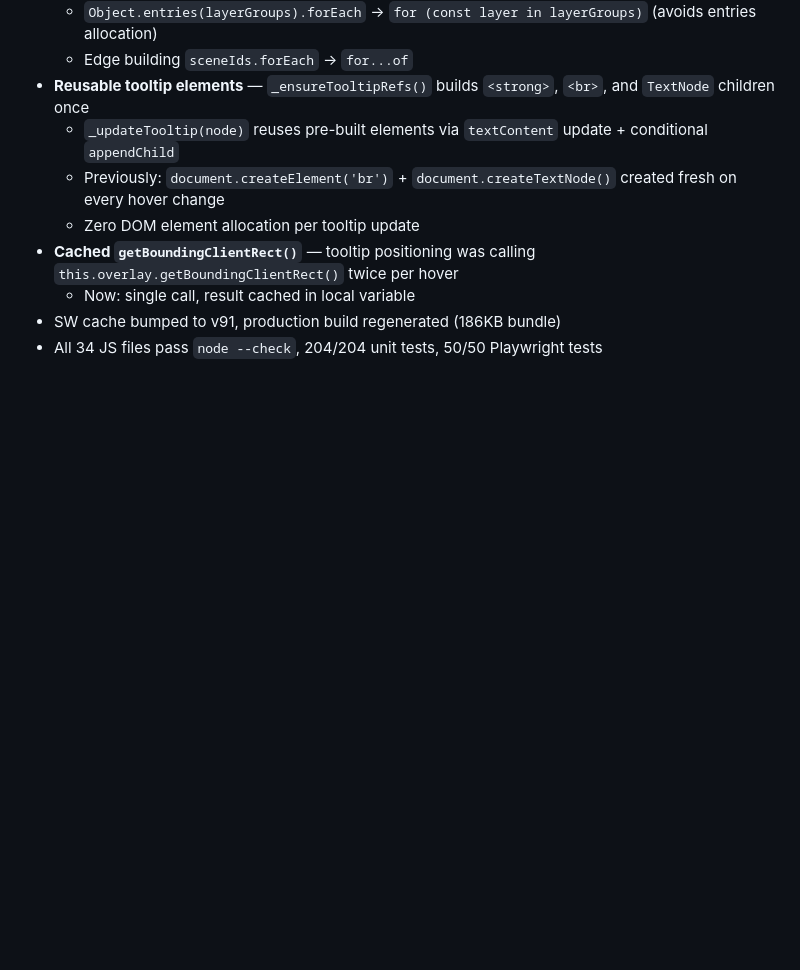
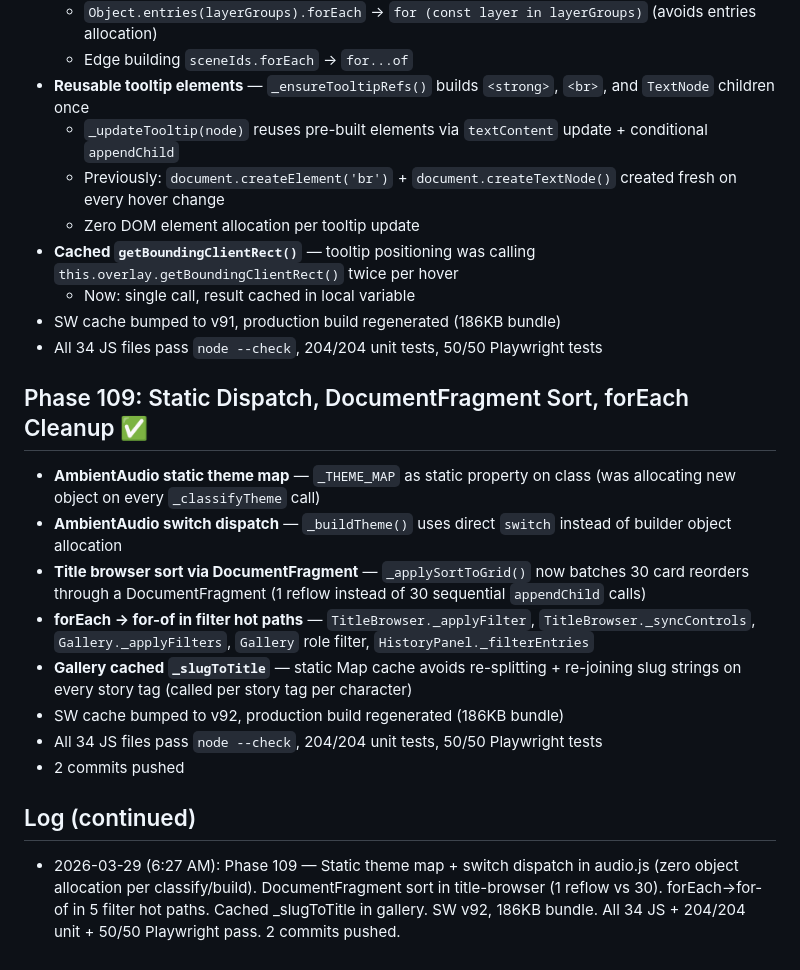
Before and after one commit to mechangelnyan/nyantales, a Markdown page: memory/nyantales-progress.md, the part around the change. Rendered like a GitHub page; blank space fills up the shorter version.

Commit message:
docs: log Phase 109 progress

```diff
--- a/memory/nyantales-progress.md
+++ b/memory/nyantales-progress.md
@@ -2006,3 +2006,16 @@ cd /tmp/nyantales && python3 -m http.server 9876
   - Now: single call, result cached in local variable
 - SW cache bumped to v91, production build regenerated (186KB bundle)
 - All 34 JS files pass `node --check`, 204/204 unit tests, 50/50 Playwright tests
+
+## Phase 109: Static Dispatch, DocumentFragment Sort, forEach Cleanup ✅
+- **AmbientAudio static theme map** — `_THEME_MAP` as static property on class (was allocating new object on every `_classifyTheme` call)
+- **AmbientAudio switch dispatch** — `_buildTheme()` uses direct `switch` instead of builder object allocation
+- **Title browser sort via DocumentFragment** — `_applySortToGrid()` now batches 30 card reorders through a DocumentFragment (1 reflow instead of 30 sequential `appendChild` calls)
+- **forEach → for-of in filter hot paths** — `TitleBrowser._applyFilter`, `TitleBrowser._syncControls`, `Gallery._applyFilters`, `Gallery` role filter, `HistoryPanel._filterEntries`
+- **Gallery cached `_slugToTitle`** — static Map cache avoids re-splitting + re-joining slug strings on every story tag (called per story tag per character)
+- SW cache bumped to v92, production build regenerated (186KB bundle)
+- All 34 JS files pass `node --check`, 204/204 unit tests, 50/50 Playwright tests
+- 2 commits pushed
+
+## Log (continued)
+- 2026-03-29 (6:27 AM): Phase 109 — Static theme map + switch dispatch in audio.js (zero object allocation per classify/build). DocumentFragment sort in title-browser (1 reflow vs 30). forEach→for-of in 5 filter hot paths. Cached _slugToTitle in gallery. SW v92, 186KB bundle. All 34 JS + 204/204 unit + 50/50 Playwright pass. 2 commits pushed.
```
